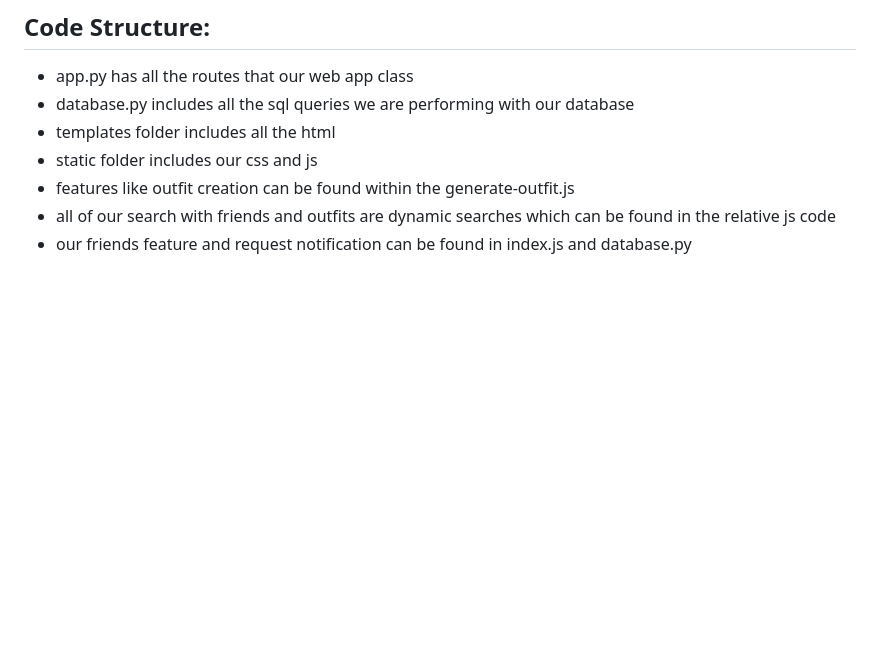
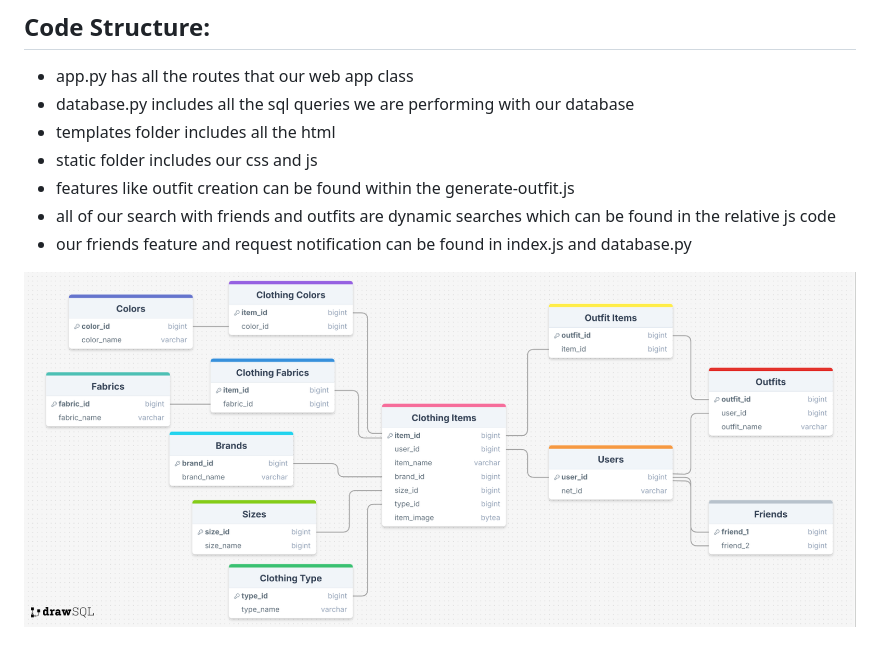
Before and after one commit to PDC8/FITS, a Markdown page: README.md, the part around the change. Rendered like a GitHub page; pictures changed too: images/SQL_Diagram.png (added); blank space fills up the shorter version.

Commit message:
added sql diagram

```diff
--- a/README.md
+++ b/README.md
@@ -109,3 +109,6 @@ I (Peidong Chen) will email you my .env file so you don't have to setup our data
 - features like outfit creation can be found within the generate-outfit.js
 - all of our search with friends and outfits are dynamic searches which can be found in the relative js code
 - our friends feature and request notification can be found in index.js and database.py
+
+
+![alt text](images/SQL_Diagram.png)
```
